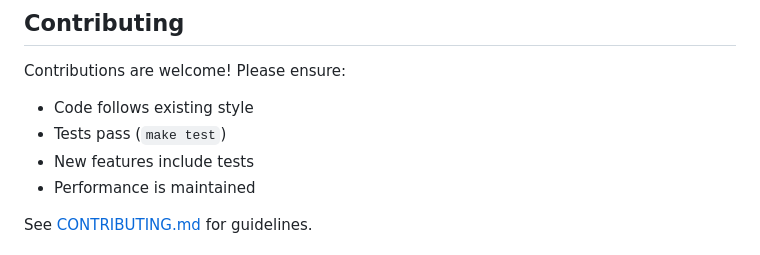
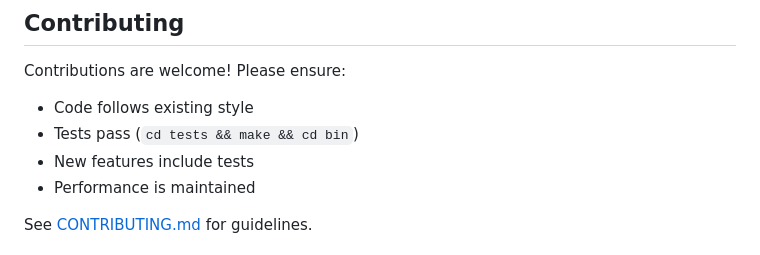
Before and after one commit to Xzray03/XzalgoChain, a Markdown page: README.md, the part around the change. Rendered like a GitHub page.

```diff
--- a/README.md
+++ b/README.md
@@ -369,7 +369,7 @@ See [INTEGRATION.md](INTEGRATION.md) for complete examples.
 
 Contributions are welcome! Please ensure:
 - Code follows existing style
-- Tests pass (`make test`)
+- Tests pass (`cd tests && make && cd bin`)
 - New features include tests
 - Performance is maintained
 
```
